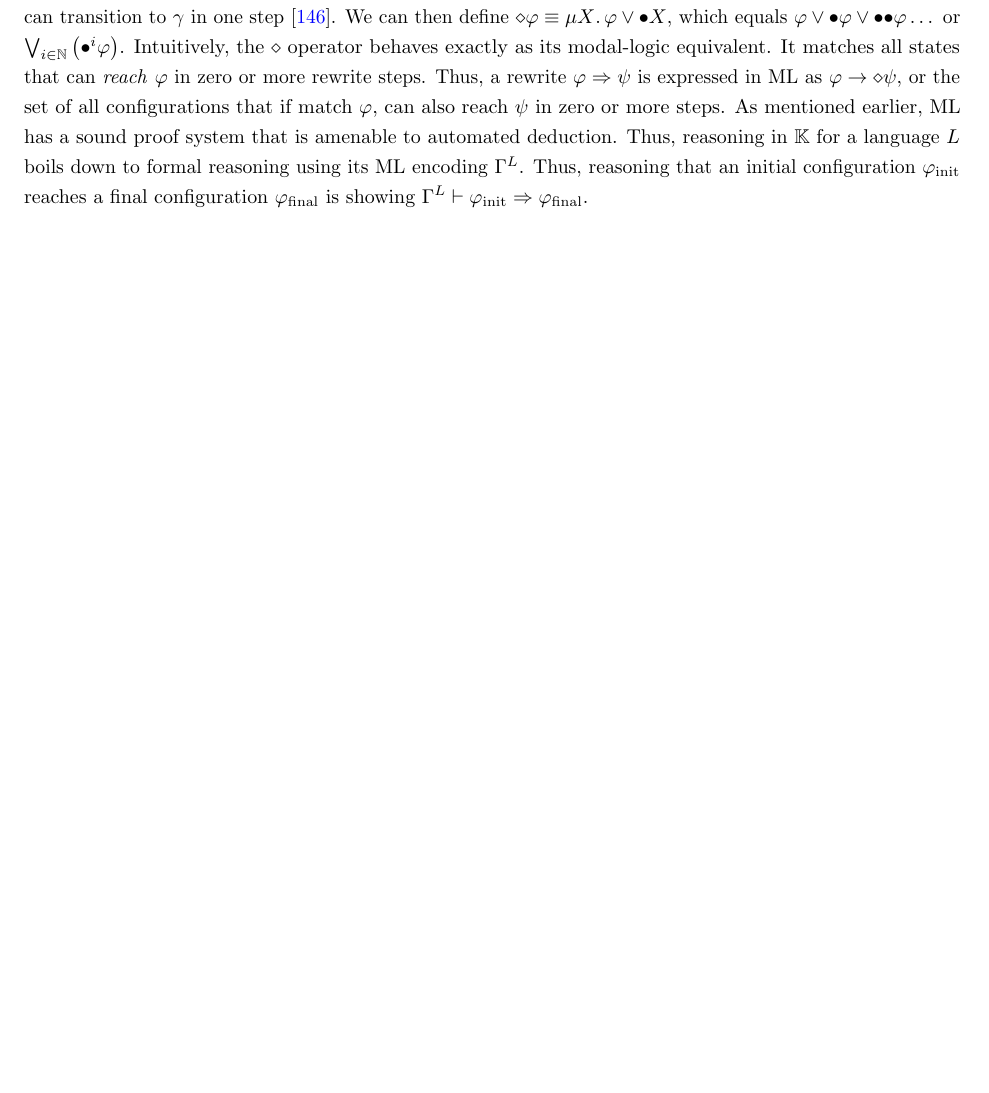
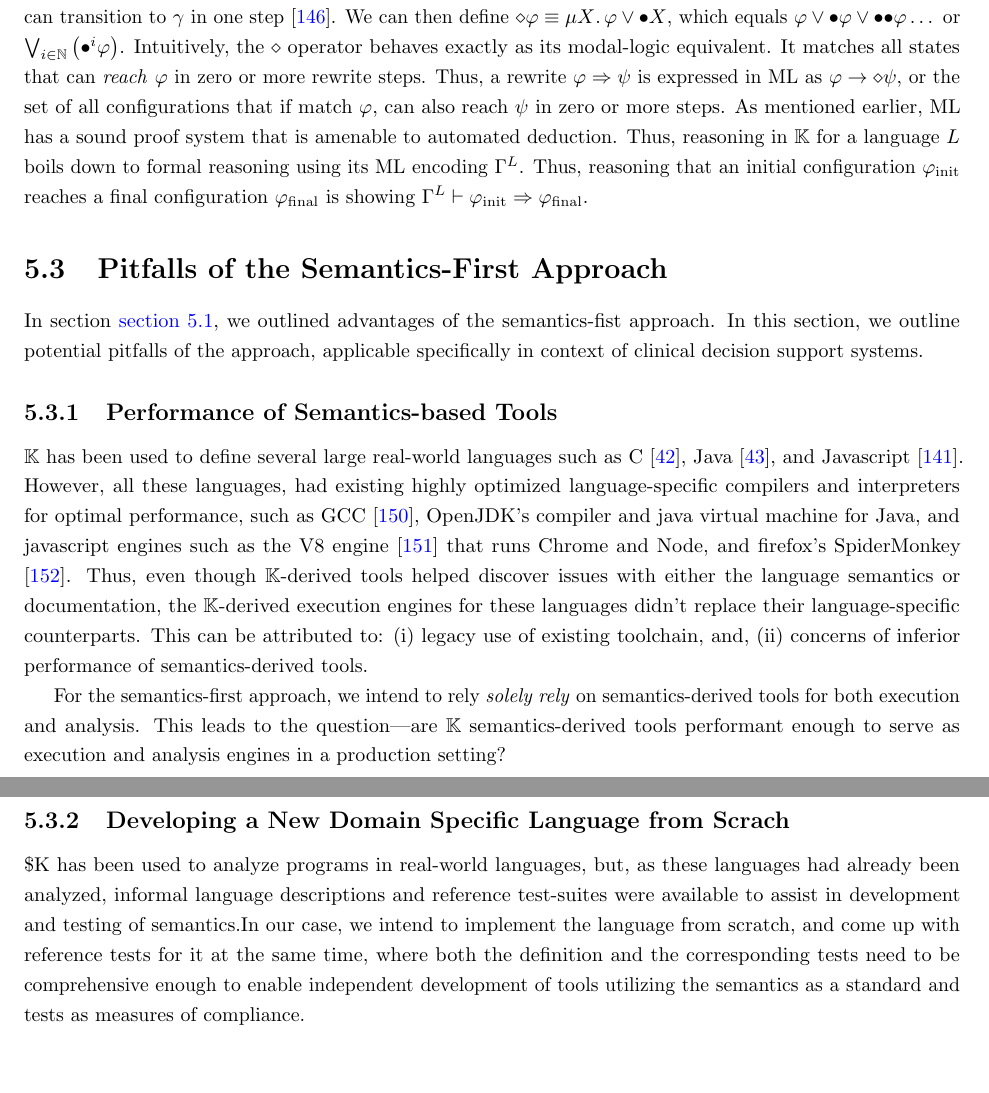
Before and after one commit to msaxena2/thesis, a LaTeX thesis (dissertation/thesis.tex, which reads dissertation/semantics-first-cdss.tex): part of page 58 of 69 before the commit and two parts of pages 58 and 59 of 70 after it, the two joined at a grey line, cut so that both start at the same text, the shorter picture padded with empty space. Compiled offline with pdfLaTeX.

Commit message:
dissertation:Update semantics-first pitfalls section

```diff
--- a/dissertation/semantics-first-cdss.tex
+++ b/dissertation/semantics-first-cdss.tex
@@ -817,3 +817,45 @@ $\varphi_{\text{final}}$ is showing $\Gamma^{L} \vdash \varphi_{\text{init}} \To
 %rule can match the configuration. Since in the running example the
 %$\K{}$ the \inlinek{<k>}-cell becomes empty after all statement are evaluated,
 %indicating successful completion.
+
+\section{Pitfalls of the Semantics-First Approach}\label{sec:semantics-first-pitfalls}
+
+In section \autoref{sec:semantics-first}, we outlined advantages of the
+semantics-fist approach.
+In this section, we outline potential pitfalls of the
+approach, applicable specifically in context of clinical decision support
+systems.
+
+\subsection{Performance of Semantics-based Tools}
+
+$\K$ has been used to define several large real-world languages such as C
+\cite{HathhornPLDI15}, Java \cite{BogdanasPOPL15}, and Javascript
+\cite{ParkPLDI15}. However, all these languages, had existing
+highly optimized language-specific compilers and interpreters
+for optimal performance, such as GCC \cite{GCCUrl}, OpenJDK's compiler and java
+virtual machine for Java, and javascript engines such as the V8 engine
+\cite{V8Url} that runs Chrome and Node, and firefox's SpiderMonkey
+\cite{SpiderMonkeyUrl}. Thus, even though $\K$-derived tools helped
+discover issues with either the language semantics or documentation,
+the $\K$-derived execution engines for these languages didn't
+replace their language-specific counterparts. This can be attributed to:
+\begin{enumerate*}[label=(\roman*)]
+  \item legacy use of existing toolchain, and,
+  \item concerns of inferior performance of semantics-derived tools.
+\end{enumerate*}
+
+For the semantics-first approach, we intend to rely \emph{solely rely} on
+semantics-derived tools for both execution and analysis. This leads to the
+question---are $\K$ semantics-derived tools performant enough to serve as
+execution and analysis engines in a production setting?
+
+\subsection{Developing a New Domain Specific Language from Scrach}
+
+\$K has been used to analyze programs in real-world languages, but,
+as these languages had already been analyzed, informal language descriptions
+and reference test-suites were available to assist in development and testing of
+semantics.In our case,
+we intend to implement the language from scratch, and come up with reference tests
+for it at the same time, where both the definition and the corresponding tests
+need to be comprehensive enough to enable independent development of tools utilizing
+the semantics as a standard and tests as measures of compliance.
```
Also changed, not shown: dissertation/references.bib (+20 -0 lines).
